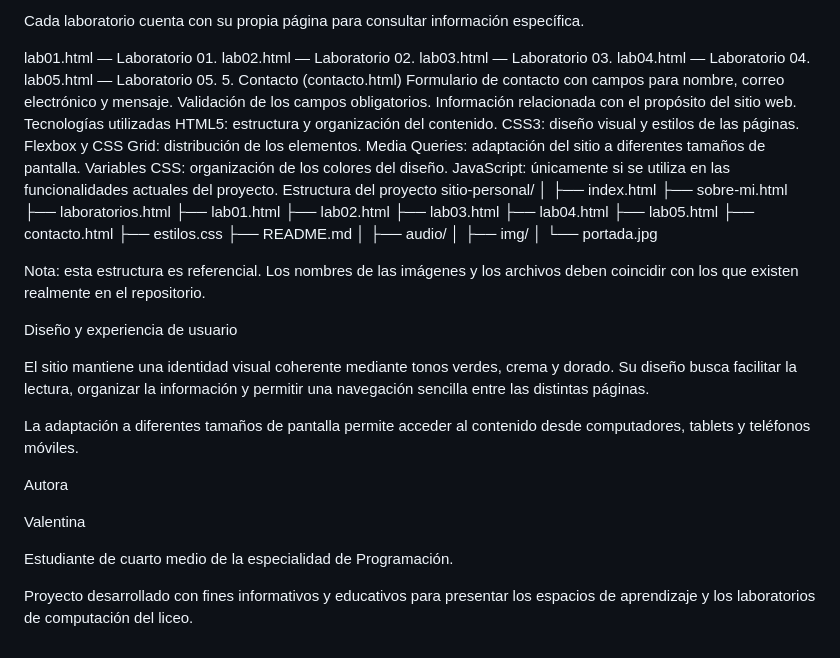
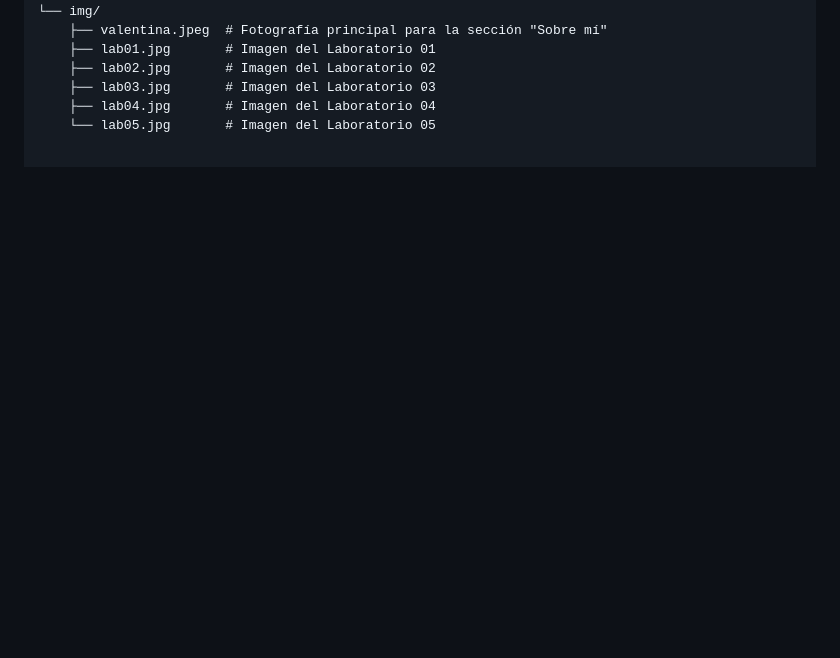
Before and after one commit to miuutitii/laboratorios-insuco, a Markdown page: README.md, the part around one of its changes. Drawn GitHub-style; blank space fills up the shorter version.

```diff
--- a/README.md
+++ b/README.md
@@ -121,55 +67,7 @@ Acceso a las páginas de detalle de cada laboratorio.
-Cada laboratorio cuenta con su propia página para consultar información específica.
-
-lab01.html — Laboratorio 01.
-lab02.html — Laboratorio 02.
-lab03.html — Laboratorio 03.
-lab04.html — Laboratorio 04.
-lab05.html — Laboratorio 05.
-5. Contacto (contacto.html)
-Formulario de contacto con campos para nombre, correo electrónico y mensaje.
-Validación de los campos obligatorios.
-Información relacionada con el propósito del sitio web.
-Tecnologías utilizadas
-HTML5: estructura y organización del contenido.
-CSS3: diseño visual y estilos de las páginas.
-Flexbox y CSS Grid: distribución de los elementos.
-Media Queries: adaptación del sitio a diferentes tamaños de pantalla.
-Variables CSS: organización de los colores del diseño.
-JavaScript: únicamente si se utiliza en las funcionalidades actuales del proyecto.
-Estructura del proyecto
-sitio-personal/
-│
-├── index.html
-├── sobre-mi.html
-├── laboratorios.html
-├── lab01.html
-├── lab02.html
-├── lab03.html
-├── lab04.html
-├── lab05.html
-├── contacto.html
-├── estilos.css
-├── README.md
-│
-├── audio/
-│
-├── img/
-│
-└── portada.jpg
-
-
-Nota: esta estructura es referencial. Los nombres de las imágenes y los archivos deben coincidir con los que existen realmente en el repositorio.
-
-Diseño y experiencia de usuario
-
-El sitio mantiene una identidad visual coherente mediante tonos verdes, crema y dorado. Su diseño busca facilitar la lectura, organizar la información y permitir una navegación sencilla entre las distintas páginas.
-
-La adaptación a diferentes tamaños de pantalla permite acceder al contenido desde computadores, tablets y teléfonos móviles.
-
-Autora
-
-Valentina
-
-Estudiante de cuarto medio de la especialidad de Programación.
-
-Proyecto desarrollado con fines informativos y educativos para presentar los espacios de aprendizaje y los laboratorios de computación del liceo.
+└── img/
+    ├── valentina.jpeg  # Fotografía principal para la sección "Sobre mí"
+    ├── lab01.jpg       # Imagen del Laboratorio 01
+    ├── lab02.jpg       # Imagen del Laboratorio 02
+    ├── lab03.jpg       # Imagen del Laboratorio 03
+    ├── lab04.jpg       # Imagen del Laboratorio 04
+    └── lab05.jpg       # Imagen del Laboratorio 05
```
Also changed, not shown: other parts of README.md (+55 -109 lines).
